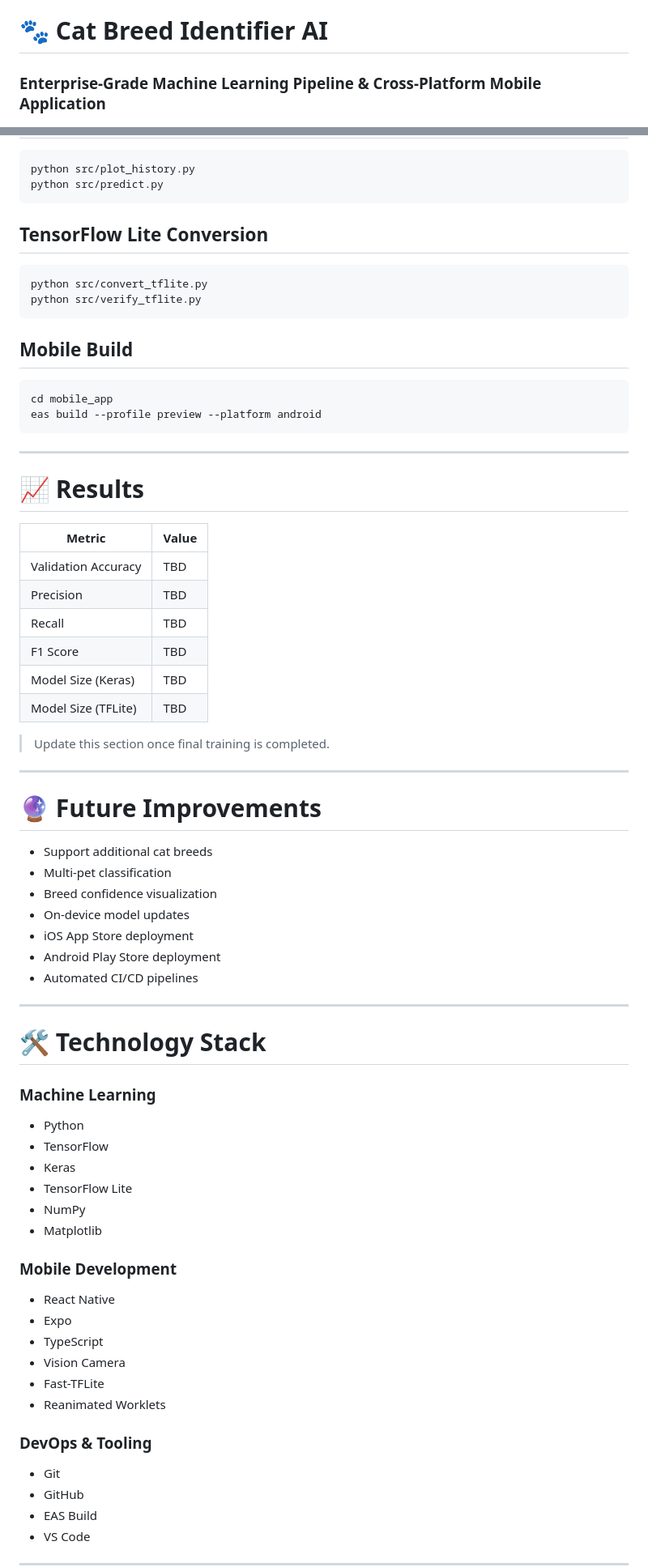
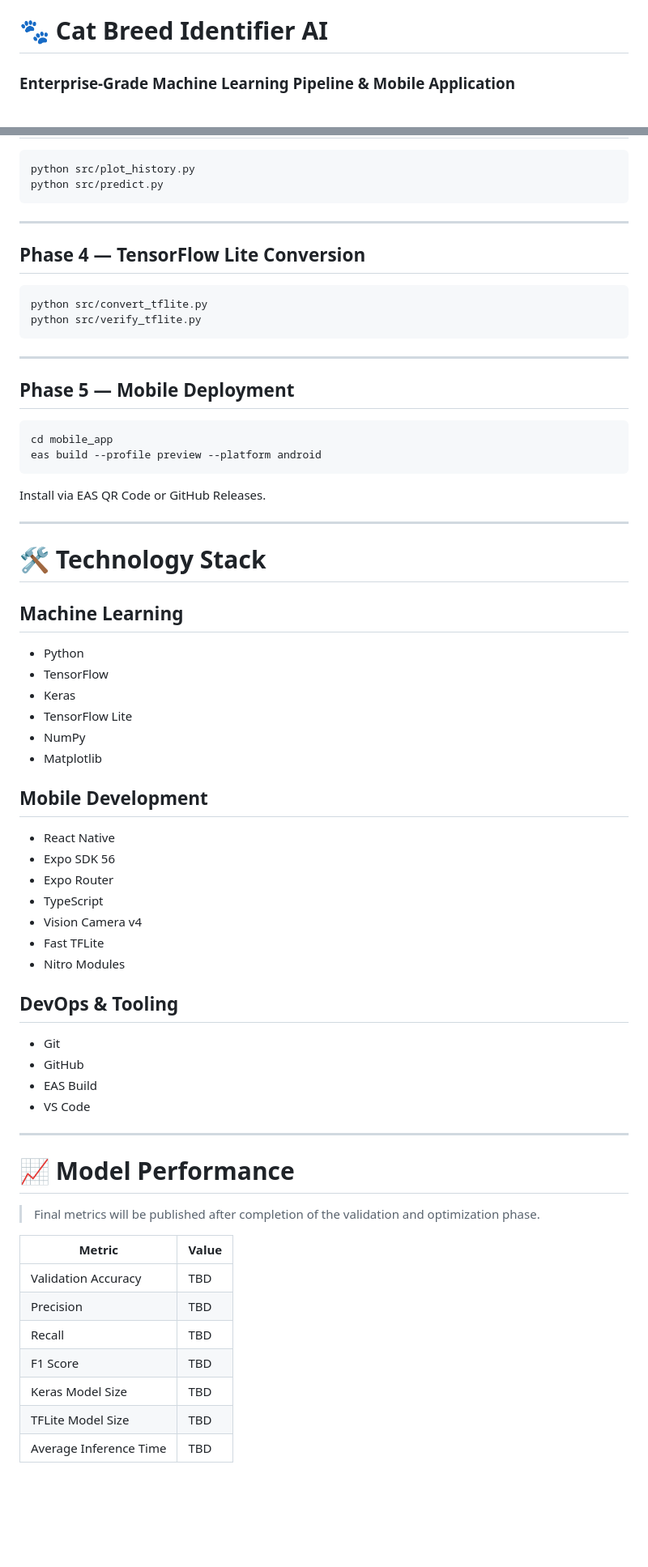
Before and after one commit to umandathathsarani/cat-identifier-ai, a Markdown page: README.md, 2 parts joined by grey strips. Shown at 81% size. Drawn GitHub-style; blank space fills up the shorter version.

````diff
--- a/README.md
+++ b/README.md
@@ -1,4 +1,4 @@
 # 🐾 Cat Breed Identifier AI
 
-### Enterprise-Grade Machine Learning Pipeline & Cross-Platform Mobile Application
+### Enterprise-Grade Machine Learning Pipeline & Mobile Application
 
@@ -334,52 +400,31 @@ python src/plot_history.py
 python src/predict.py
 ```
 
-## TensorFlow Lite Conversion
+---
+
+## Phase 4 — TensorFlow Lite Conversion
 
 ```bash
 python src/convert_tflite.py
 python src/verify_tflite.py
 ```
 
-## Mobile Build
+---
+
+## Phase 5 — Mobile Deployment
 
 ```bash
 cd mobile_app
 eas build --profile preview --platform android
 ```
 
----
-
-# 📈 Results
-
-| Metric              | Value |
-| ------------------- | ----- |
-| Validation Accuracy | TBD   |
-| Precision           | TBD   |
-| Recall              | TBD   |
-| F1 Score            | TBD   |
-| Model Size (Keras)  | TBD   |
-| Model Size (TFLite) | TBD   |
-
-> Update this section once final training is completed.
-
----
-
-# 🔮 Future Improvements
-
-* Support additional cat breeds
-* Multi-pet classification
-* Breed confidence visualization
-* On-device model updates
-* iOS App Store deployment
-* Android Play Store deployment
-* Automated CI/CD pipelines
+Install via EAS QR Code or GitHub Releases.
 
 ---
 
 # 🛠️ Technology Stack
 
-### Machine Learning
+## Machine Learning
 
 * Python
 * TensorFlow
@@ -388,18 +433,36 @@ eas build --profile preview --platform android
 * NumPy
 * Matplotlib
 
-### Mobile Development
+## Mobile Development
 
 * React Native
-* Expo
+* Expo SDK 56
+* Expo Router
 * TypeScript
-* Vision Camera
-* Fast-TFLite
-* Reanimated Worklets
+* Vision Camera v4
+* Fast TFLite
+* Nitro Modules
 
-### DevOps & Tooling
+## DevOps & Tooling
 
 * Git
 * GitHub
 * EAS Build
 * VS Code
+
+---
+
+# 📈 Model Performance
+
+> Final metrics will be published after completion of the validation and optimization phase.
+
+| Metric                 | Value |
+| ---------------------- | ----- |
+| Validation Accuracy    | TBD   |
+| Precision              | TBD   |
+| Recall                 | TBD   |
+| F1 Score               | TBD   |
+| Keras Model Size       | TBD   |
+| TFLite Model Size      | TBD   |
+| Average Inference Time | TBD   |
+
````
Also changed, not shown: other parts of README.md (+171 -93 lines).
